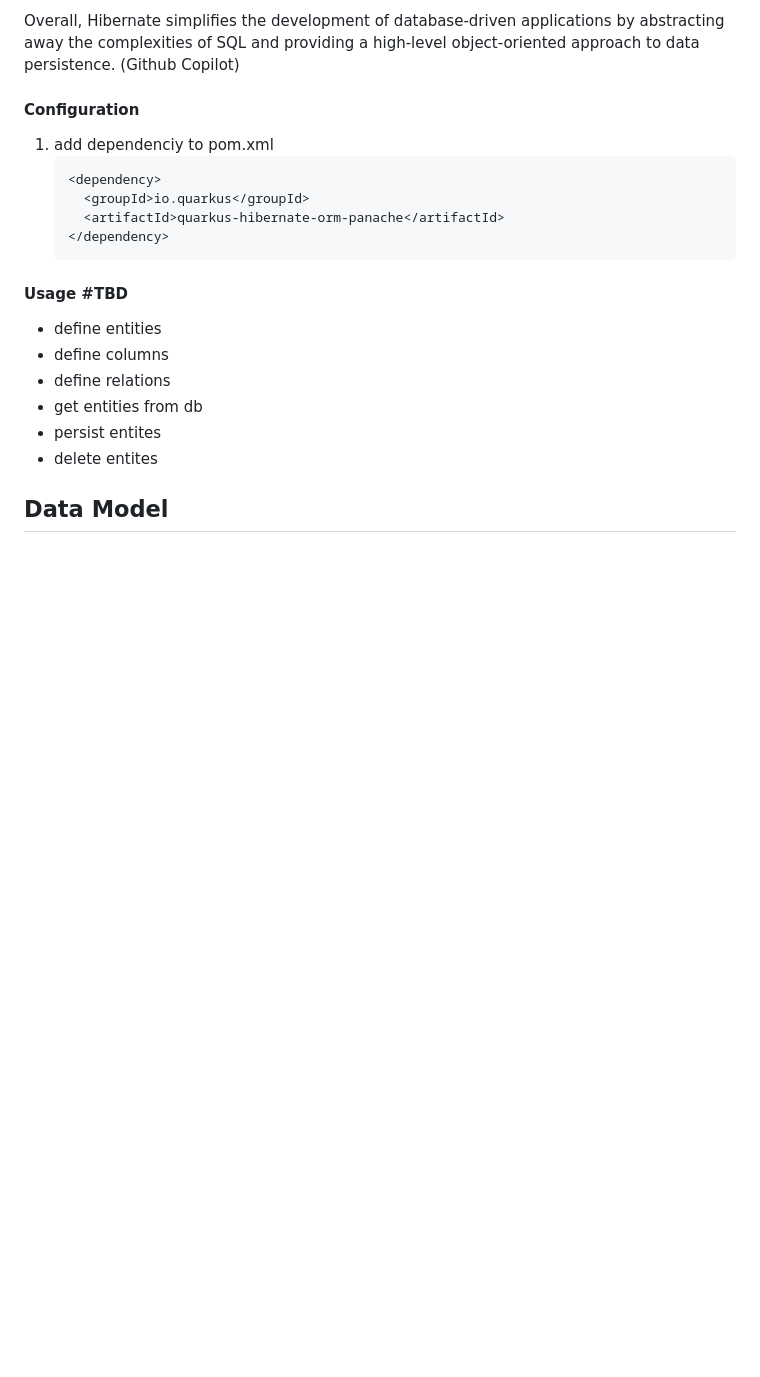
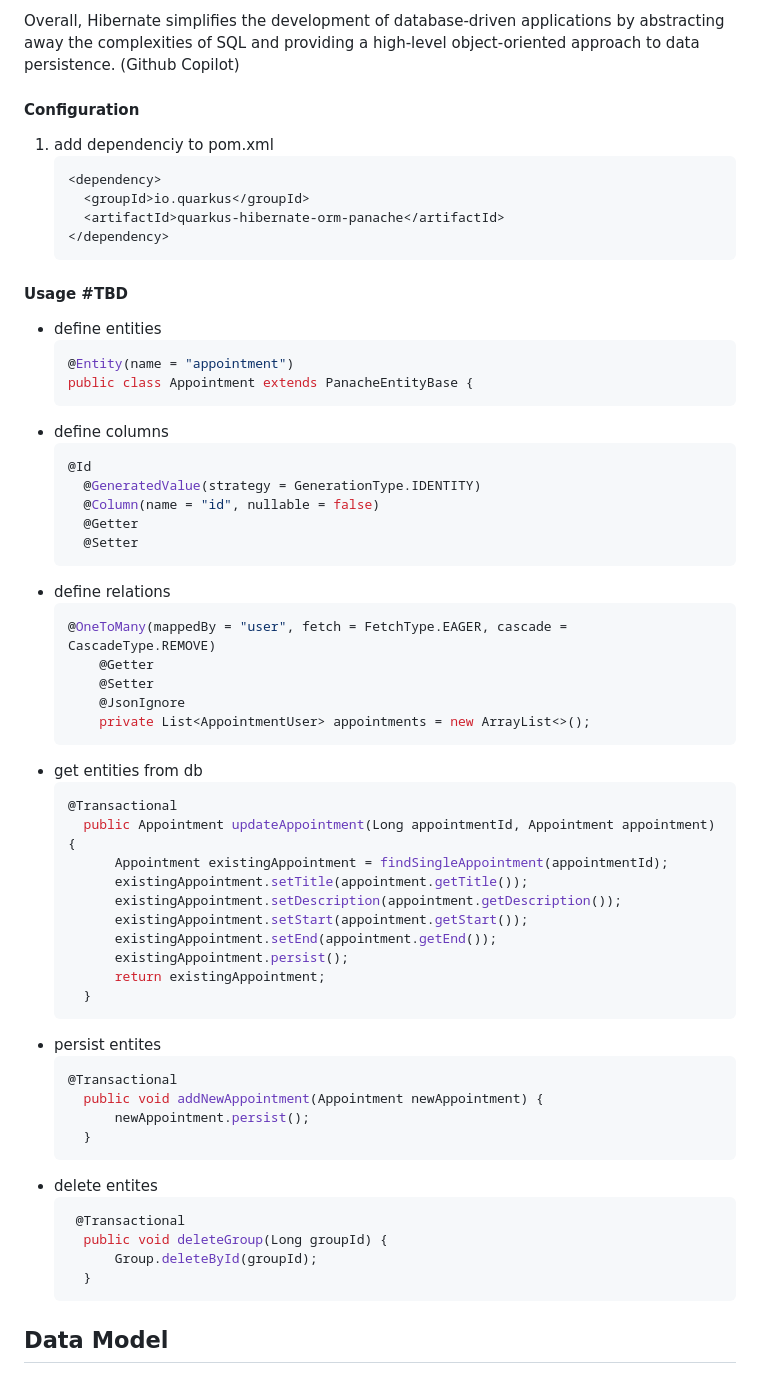
Before and after one commit to tillpistiak/softwaretechnik-workshop-bht-2023, a Markdown page: documentation/markdown/2_CODE.md, the part around the change. Rendered like a GitHub page; blank space fills up the shorter version.

Commit message:
Hibernate Code examples

````diff
--- a/documentation/markdown/2_CODE.md
+++ b/documentation/markdown/2_CODE.md
@@ -203,11 +203,53 @@ Overall, Hibernate simplifies the development of database-driven applications by
 
 #### Usage #TBD
 - define entities
+  ```java
+  @Entity(name = "appointment")
+  public class Appointment extends PanacheEntityBase {
+  ```
 - define columns
+  ```java
+  @Id
+    @GeneratedValue(strategy = GenerationType.IDENTITY)
+    @Column(name = "id", nullable = false)
+    @Getter
+    @Setter
+  ```
 - define relations
+  ```java
+  @OneToMany(mappedBy = "user", fetch = FetchType.EAGER, cascade = CascadeType.REMOVE)
+      @Getter
+      @Setter
+      @JsonIgnore
+      private List<AppointmentUser> appointments = new ArrayList<>();
+  ```
 - get entities from db
+  ```java
+  @Transactional
+    public Appointment updateAppointment(Long appointmentId, Appointment appointment) {
+        Appointment existingAppointment = findSingleAppointment(appointmentId);
+        existingAppointment.setTitle(appointment.getTitle());
+        existingAppointment.setDescription(appointment.getDescription());
+        existingAppointment.setStart(appointment.getStart());
+        existingAppointment.setEnd(appointment.getEnd());
+        existingAppointment.persist();
+        return existingAppointment;
+    }
+  ```
 - persist entites
+  ```java
+  @Transactional
+    public void addNewAppointment(Appointment newAppointment) {
+        newAppointment.persist();
+    }
+  ```
 - delete entites
+  ```java
+   @Transactional
+    public void deleteGroup(Long groupId) {
+        Group.deleteById(groupId);
+    }
+  ```
 
 ## Data Model
 ![ER Model](../diagrams/swt_appointment_er.png)
````
